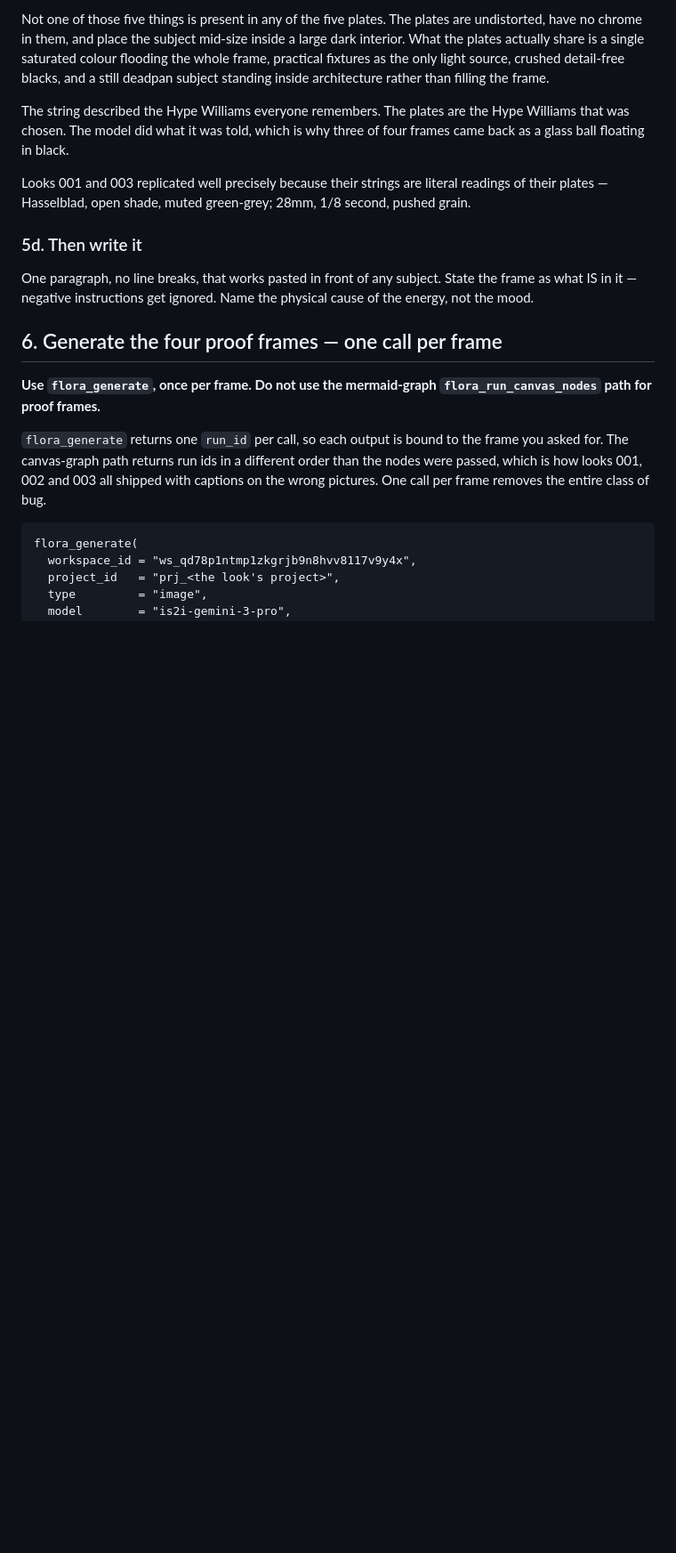
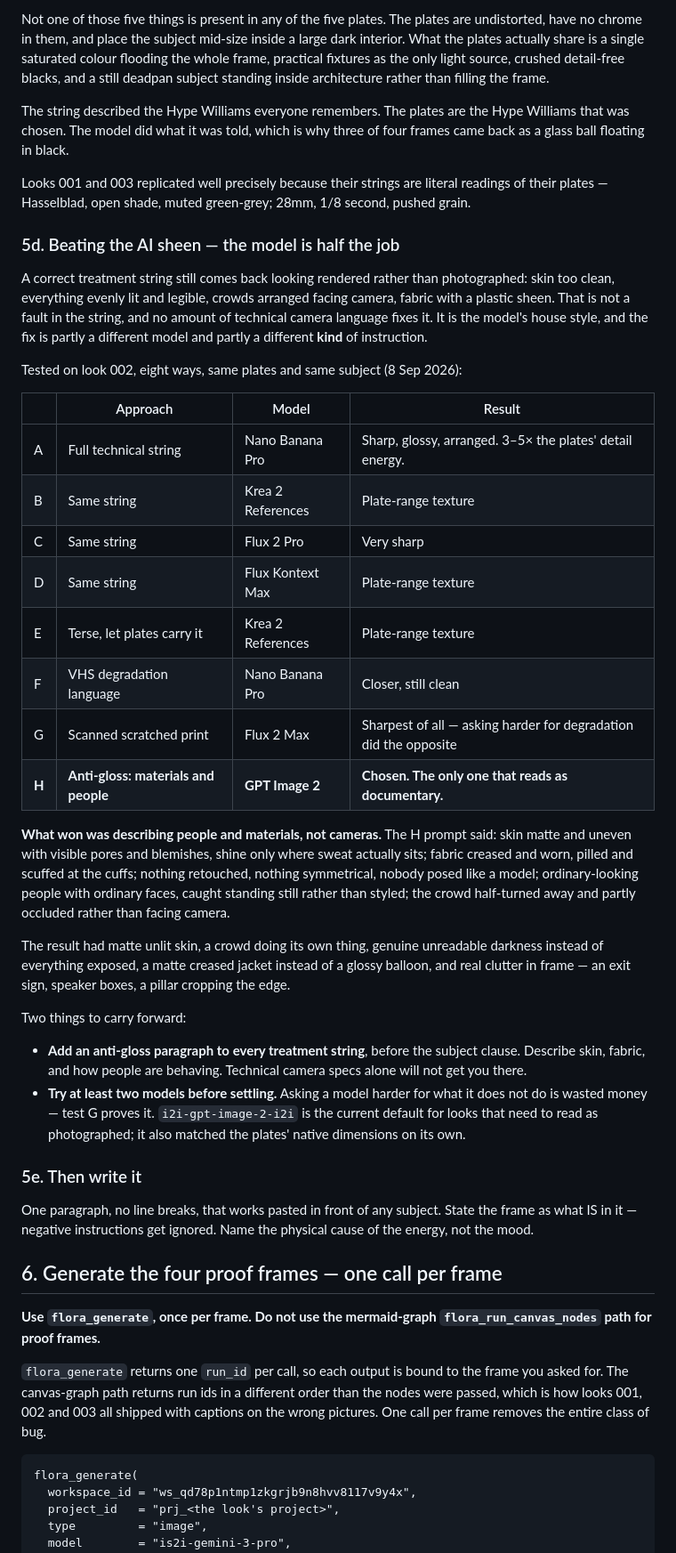
Before and after one commit to bradhall4/Look-Library, a Markdown page: docs/run-procedure.md, the part around the change. Shown at 89% size. Rendered like a GitHub page; blank space fills up the shorter version.

Commit message:
Look 002 rebuilt on the winning approach; record the anti-gloss finding
Eight approaches tested against the same five plates and same subject:
four models on an identical string, four different briefs. GPT Image 2
with an anti-gloss brief was the only one that read as photographed
rather than rendered, and is now the default for looks that need to.

Two findings worth keeping:

- Describing people and materials beats describing cameras. The clause
  that turned it: matte uneven skin with pores and blemishes, creased and
  pilled fabric, nothing retouched or symmetrical, ordinary faces caught
  standing still, the crowd half-turned rather than facing camera.
- Asking harder for degradation can do the opposite. The brief describing
  a scratched, dusty, gate-weaving release print produced the sharpest
  and cleanest image in the whole set.

All four frames republished. Detail energy is now 2.9-4.3 against the
plates' 1.5-2.2; the previous approach sat at 7.1.

Co-Authored-By: Claude Opus 5 <noreply@anthropic.com>

```diff
--- a/docs/run-procedure.md
+++ b/docs/run-procedure.md
@@ -130,7 +130,46 @@ glass ball floating in black.
 Looks 001 and 003 replicated well precisely because their strings are literal readings of their
 plates — Hasselblad, open shade, muted green-grey; 28mm, 1/8 second, pushed grain.
 
-### 5d. Then write it
+### 5d. Beating the AI sheen — the model is half the job
+
+A correct treatment string still comes back looking rendered rather than photographed: skin
+too clean, everything evenly lit and legible, crowds arranged facing camera, fabric with a
+plastic sheen. That is not a fault in the string, and no amount of technical camera language
+fixes it. It is the model's house style, and the fix is partly a different model and partly a
+different **kind** of instruction.
+
+Tested on look 002, eight ways, same plates and same subject (8 Sep 2026):
+
+| | Approach | Model | Result |
+|---|---|---|---|
+| A | Full technical string | Nano Banana Pro | Sharp, glossy, arranged. 3–5× the plates' detail energy. |
+| B | Same string | Krea 2 References | Plate-range texture |
+| C | Same string | Flux 2 Pro | Very sharp |
+| D | Same string | Flux Kontext Max | Plate-range texture |
+| E | Terse, let plates carry it | Krea 2 References | Plate-range texture |
+| F | VHS degradation language | Nano Banana Pro | Closer, still clean |
+| G | Scanned scratched print | Flux 2 Max | Sharpest of all — asking harder for degradation did the opposite |
+| **H** | **Anti-gloss: materials and people** | **GPT Image 2** | **Chosen. The only one that reads as documentary.** |
+
+**What won was describing people and materials, not cameras.** The H prompt said: skin matte
+and uneven with visible pores and blemishes, shine only where sweat actually sits; fabric
+creased and worn, pilled and scuffed at the cuffs; nothing retouched, nothing symmetrical,
+nobody posed like a model; ordinary-looking people with ordinary faces, caught standing still
+rather than styled; the crowd half-turned away and partly occluded rather than facing camera.
+
+The result had matte unlit skin, a crowd doing its own thing, genuine unreadable darkness
+instead of everything exposed, a matte creased jacket instead of a glossy balloon, and real
+clutter in frame — an exit sign, speaker boxes, a pillar cropping the edge.
+
+Two things to carry forward:
+
+- **Add an anti-gloss paragraph to every treatment string**, before the subject clause. Describe
+  skin, fabric, and how people are behaving. Technical camera specs alone will not get you there.
+- **Try at least two models before settling.** Asking a model harder for what it does not do is
+  wasted money — test G proves it. `i2i-gpt-image-2-i2i` is the current default for looks that
+  need to read as photographed; it also matched the plates' native dimensions on its own.
+
+### 5e. Then write it
 
 One paragraph, no line breaks, that works pasted in front of any subject. State the frame as
 what IS in it — negative instructions get ignored. Name the physical cause of the energy, not
```
Also changed, not shown: docs/config.md (+1 -1 lines).
